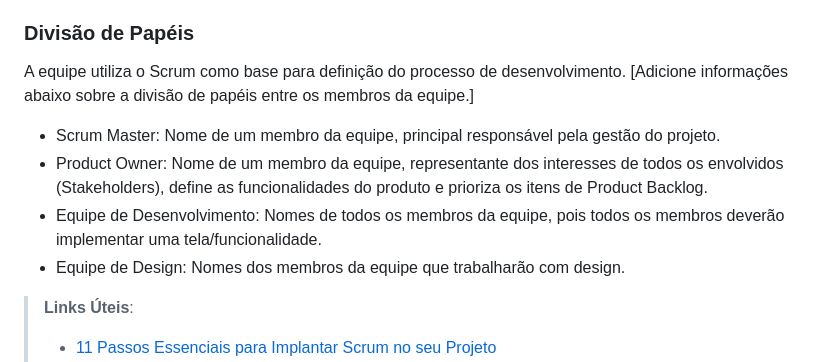
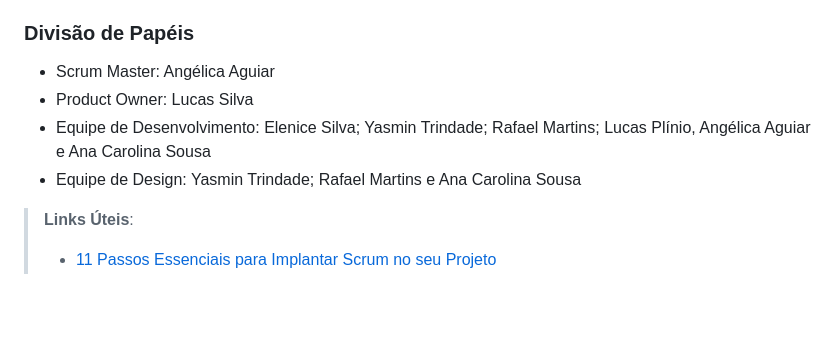
Before and after one commit to ICEI-PUC-Minas-PMV-ADS/pmv-ads-2024-1-e1-proj-web-t10-pmv-ads-2024-1-e1-proj-financeiro, a Markdown page: documentos/03-Metodologia.md, the part around the change. Rendered like a GitHub page; blank space fills up the shorter version.

```diff
--- a/documentos/03-Metodologia.md
+++ b/documentos/03-Metodologia.md
@@ -11,12 +11,10 @@ A metodologia ágil escolhida para o desenvolvimento deste projeto foi o SCRUM,
 
 ### Divisão de Papéis
 
-A equipe utiliza o Scrum como base para definição do processo de desenvolvimento.
-[Adicione informações abaixo sobre a divisão de papéis entre os membros da equipe.]
-- Scrum Master: Nome de um membro da equipe, principal responsável pela gestão do projeto.
-- Product Owner: Nome de um membro da equipe, representante dos interesses de todos os envolvidos (Stakeholders), define as funcionalidades do produto e prioriza os itens de Product Backlog.
-- Equipe de Desenvolvimento: Nomes de todos os membros da equipe, pois todos os membros deverão implementar uma tela/funcionalidade.
-- Equipe de Design: Nomes dos membros da equipe que trabalharão com design.
+- Scrum Master: Angélica Aguiar
+- Product Owner: Lucas Silva
+- Equipe de Desenvolvimento: Elenice Silva; Yasmin Trindade; Rafael Martins; Lucas Plínio, Angélica Aguiar e Ana Carolina Sousa
+- Equipe de Design: Yasmin Trindade; Rafael Martins e Ana Carolina Sousa
 
 > **Links Úteis**:
 > - [11 Passos Essenciais para Implantar Scrum no seu
```
